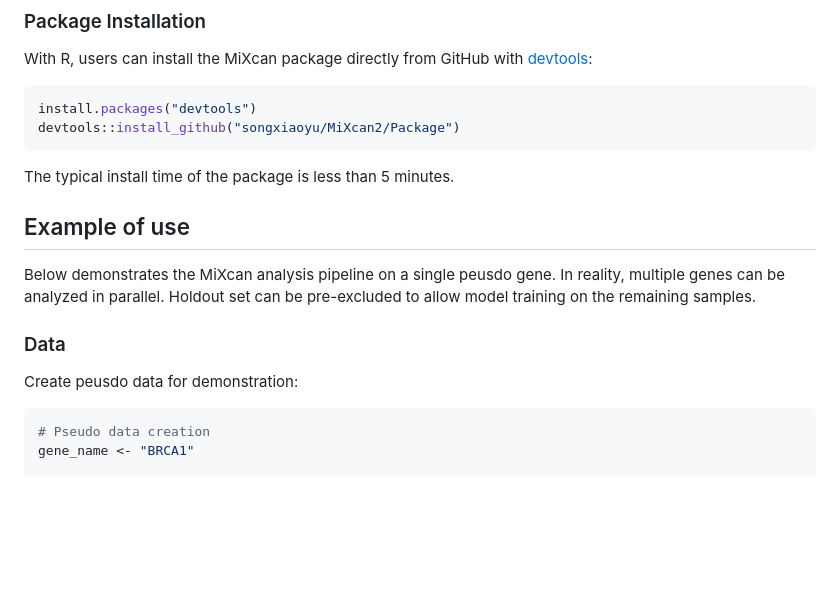
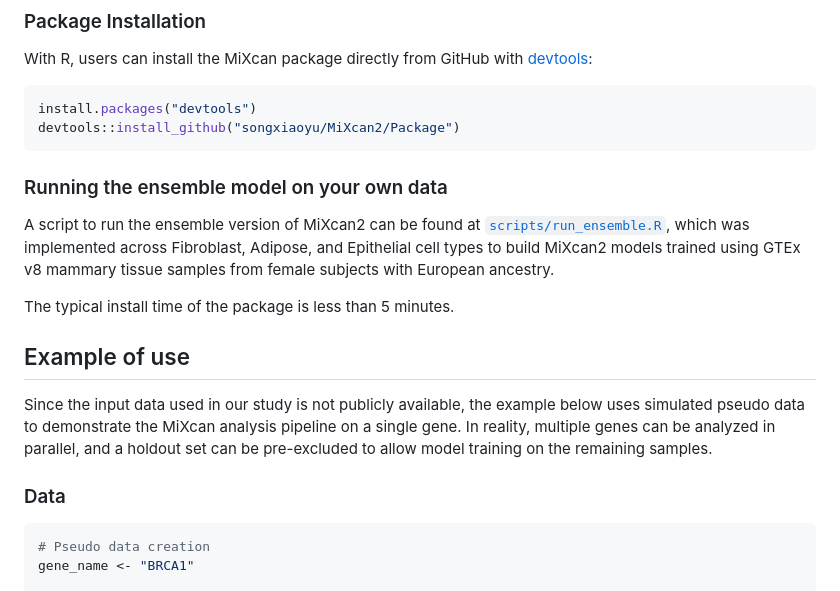
Before and after one commit to songxiaoyu/MiXcan2, a Markdown page: README.md, the part around the change. Rendered like a GitHub page; blank space fills up the shorter version.

````diff
--- a/README.md
+++ b/README.md
@@ -92,17 +92,24 @@ install.packages("devtools")
 devtools::install_github("songxiaoyu/MiXcan2/Package")
 ```
 
+### Running the ensemble model on your own data
+
+A script to run the ensemble version of MiXcan2 can be found at
+[`scripts/run_ensemble.R`](scripts/run_ensemble.R), which was implemented across
+Fibroblast, Adipose, and Epithelial cell types to build MiXcan2 models trained
+using GTEx v8 mammary tissue samples from female subjects with European ancestry.
+
 The typical install time of the package is less than 5 minutes.
 
 ## Example of use
 
-Below demonstrates the MiXcan analysis pipeline on a single peusdo gene.
-In reality, multiple genes can be analyzed in parallel. Holdout set can
-be pre-excluded to allow model training on the remaining samples.
+Since the input data used in our study is not publicly available, the
+example below uses simulated pseudo data to demonstrate the MiXcan
+analysis pipeline on a single gene. In reality, multiple genes can be
+analyzed in parallel, and a holdout set can be pre-excluded to allow
+model training on the remaining samples.
 
 ### Data
-
-Create peusdo data for demonstration:
 
 ``` r
 # Pseudo data creation
````
